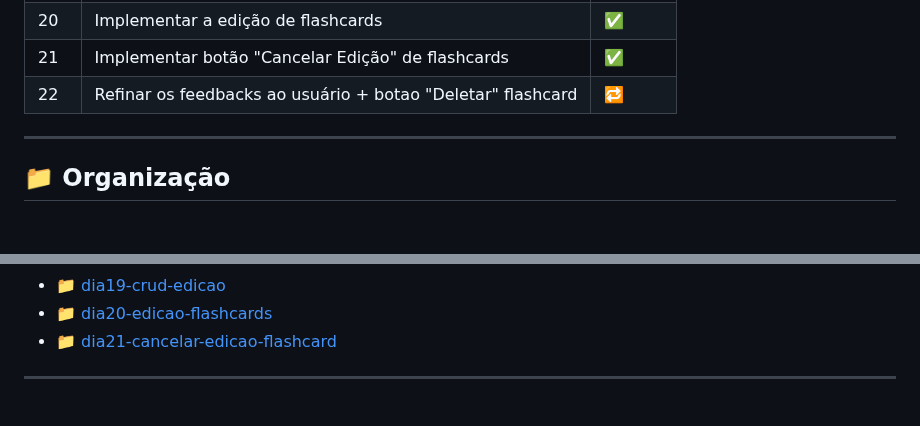
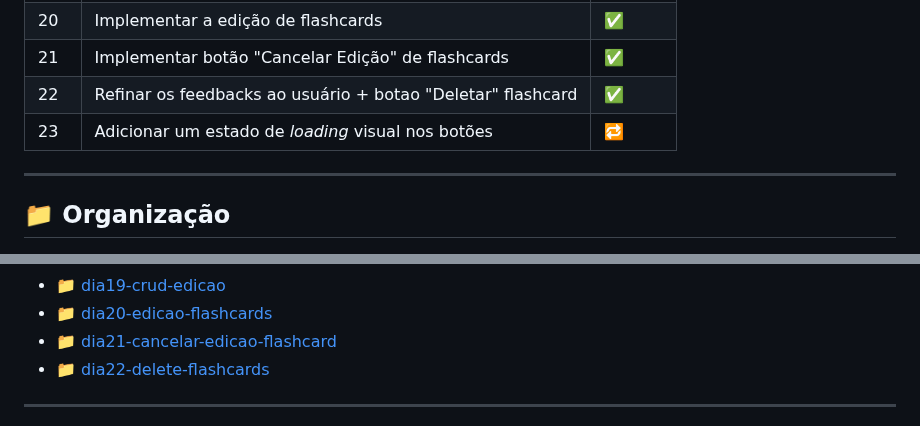
Before and after one commit to thiagogosilva/desafio-90dias-dev, a Markdown page: README.md, 2 parts joined by grey strips. Rendered like a GitHub page; blank space fills up the shorter version.

```diff
--- a/README.md
+++ b/README.md
@@ -74,7 +74,8 @@ Uma aplicação onde usuários podem:
 | 19  | Aprimorar o formulário com validações adicionais            | ✅     |
 | 20  | Implementar a edição de flashcards                          | ✅     |
 | 21  | Implementar botão "Cancelar Edição" de flashcards           | ✅     |
-| 22  | Refinar os feedbacks ao usuário + botao "Deletar" flashcard | 🔁     |
+| 22  | Refinar os feedbacks ao usuário + botao "Deletar" flashcard | ✅     |
+| 23  | Adicionar um estado de *loading* visual nos botões          | 🔁     |
 ---
 ## 📁 Organização
 
@@ -142,6 +143,7 @@ Novos projetos serão adicionados diariamente ao longo do desafio. Fique de olho
 - [ 📁 dia19-crud-edicao](./dia19-crud-edicao/anotacoes.md)
 - [ 📁 dia20-edicao-flashcards](./dia20-edicao-flashcards/anotacoes.md)
 - [ 📁 dia21-cancelar-edicao-flashcard](./dia21-cancelar-edicao-flashcard/anotacoes.md)
+- [ 📁 dia22-delete-flashcards](./dia22-delete-flashcards/anotacoes.md)
 ---
 
 **✨ Estou comprometido em seguir firme nesse desafio, aprendendo algo novo a cada dia e deixando meu mini portfólio cada vez mais completo e profissional. Obrigado por acompanhar essa jornada! 🙌**
```
Also changed, not shown: dia22-delete-flashcards/anotacoes.md (added, +36 -0 lines).
